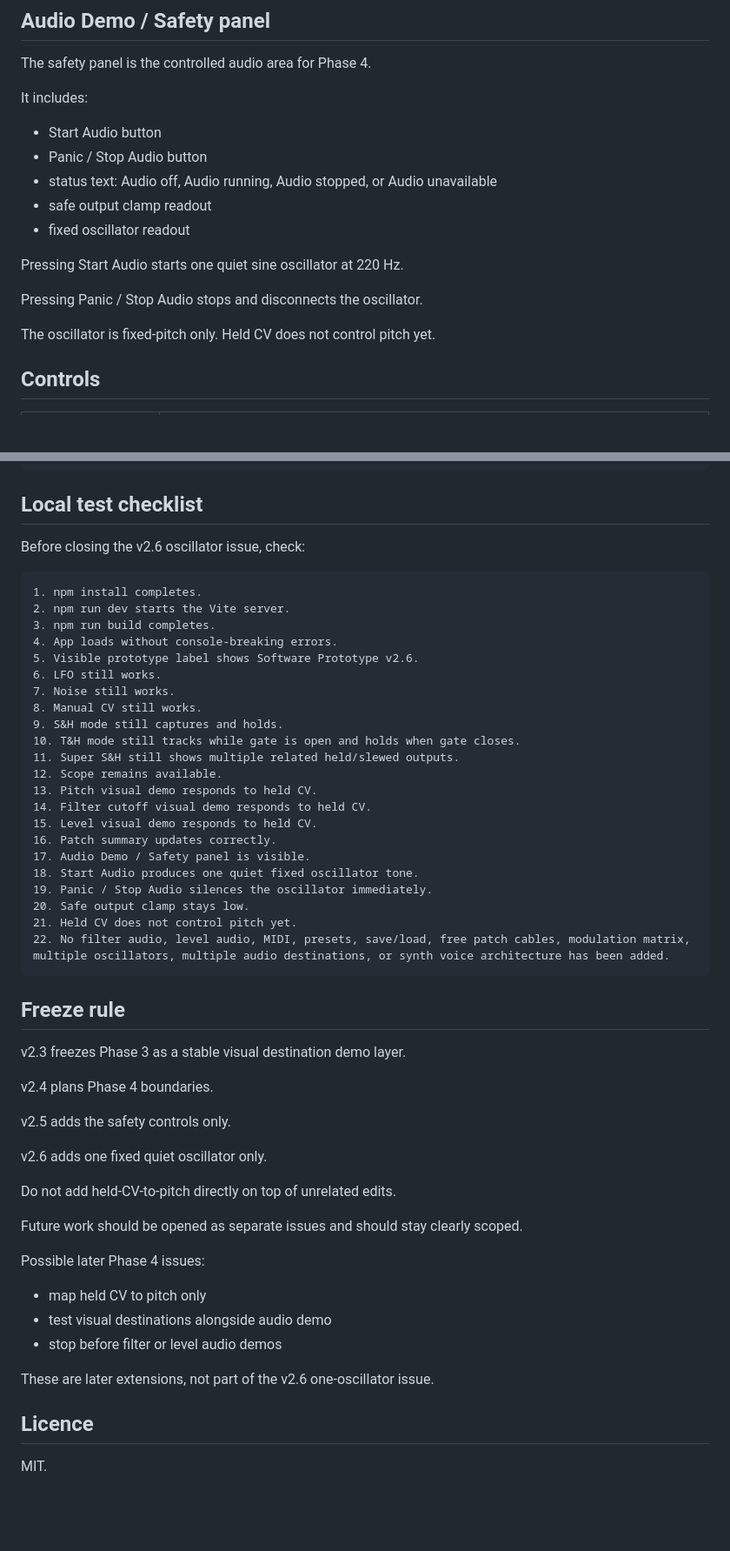
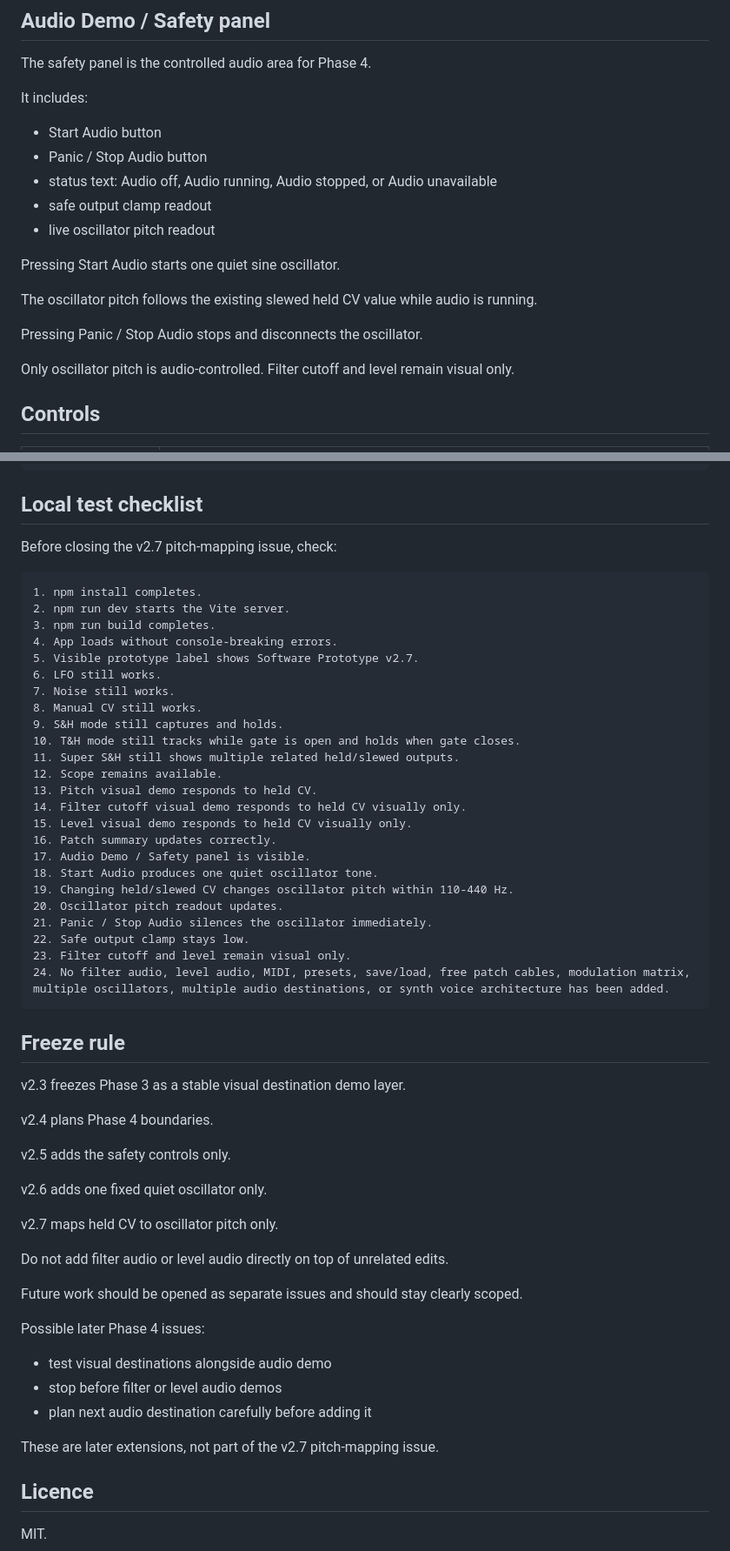
Before and after one commit to armpitpete/sample-hold-lab, a Markdown page: README.md, 2 parts joined by grey strips. Shown at 87% size. Rendered like a GitHub page; blank space fills up the shorter version.

Commit message:
Document v2.7 held CV pitch mapping

````diff
--- a/README.md
+++ b/README.md
@@ -150,13 +156,15 @@ It includes:
 - Panic / Stop Audio button
 - status text: Audio off, Audio running, Audio stopped, or Audio unavailable
 - safe output clamp readout
-- fixed oscillator readout
+- live oscillator pitch readout
 
-Pressing Start Audio starts one quiet sine oscillator at 220 Hz.
+Pressing Start Audio starts one quiet sine oscillator.
+
+The oscillator pitch follows the existing slewed held CV value while audio is running.
 
 Pressing Panic / Stop Audio stops and disconnects the oscillator.
 
-The oscillator is fixed-pitch only. Held CV does not control pitch yet.
+Only oscillator pitch is audio-controlled. Filter cutoff and level remain visual only.
 
 ## Controls
 
@@ -228,14 +237,14 @@ npm run preview
 
 ## Local test checklist
 
-Before closing the v2.6 oscillator issue, check:
+Before closing the v2.7 pitch-mapping issue, check:
 
 ```text
 1. npm install completes.
 2. npm run dev starts the Vite server.
 3. npm run build completes.
 4. App loads without console-breaking errors.
-5. Visible prototype label shows Software Prototype v2.6.
+5. Visible prototype label shows Software Prototype v2.7.
 6. LFO still works.
 7. Noise still works.
 8. Manual CV still works.
@@ -244,15 +253,17 @@ Before closing the v2.6 oscillator issue, check:
 11. Super S&H still shows multiple related held/slewed outputs.
 12. Scope remains available.
 13. Pitch visual demo responds to held CV.
-14. Filter cutoff visual demo responds to held CV.
-15. Level visual demo responds to held CV.
+14. Filter cutoff visual demo responds to held CV visually only.
+15. Level visual demo responds to held CV visually only.
 16. Patch summary updates correctly.
 17. Audio Demo / Safety panel is visible.
-18. Start Audio produces one quiet fixed oscillator tone.
-19. Panic / Stop Audio silences the oscillator immediately.
-20. Safe output clamp stays low.
-21. Held CV does not control pitch yet.
-22. No filter audio, level audio, MIDI, presets, save/load, free patch cables, modulation matrix, multiple oscillators, multiple audio destinations, or synth voice architecture has been added.
+18. Start Audio produces one quiet oscillator tone.
+19. Changing held/slewed CV changes oscillator pitch within 110-440 Hz.
+20. Oscillator pitch readout updates.
+21. Panic / Stop Audio silences the oscillator immediately.
+22. Safe output clamp stays low.
+23. Filter cutoff and level remain visual only.
+24. No filter audio, level audio, MIDI, presets, save/load, free patch cables, modulation matrix, multiple oscillators, multiple audio destinations, or synth voice architecture has been added.
 ```
 
 ## Freeze rule
@@ -265,17 +276,19 @@ v2.5 adds the safety controls only.
 
 v2.6 adds one fixed quiet oscillator only.
 
-Do not add held-CV-to-pitch directly on top of unrelated edits.
+v2.7 maps held CV to oscillator pitch only.
+
+Do not add filter audio or level audio directly on top of unrelated edits.
 
 Future work should be opened as separate issues and should stay clearly scoped.
 
 Possible later Phase 4 issues:
 
-- map held CV to pitch only
 - test visual destinations alongside audio demo
 - stop before filter or level audio demos
+- plan next audio destination carefully before adding it
 
-These are later extensions, not part of the v2.6 one-oscillator issue.
+These are later extensions, not part of the v2.7 pitch-mapping issue.
 
 ## Licence
 
````
Also changed, not shown: other parts of README.md (+21 -14 lines).
